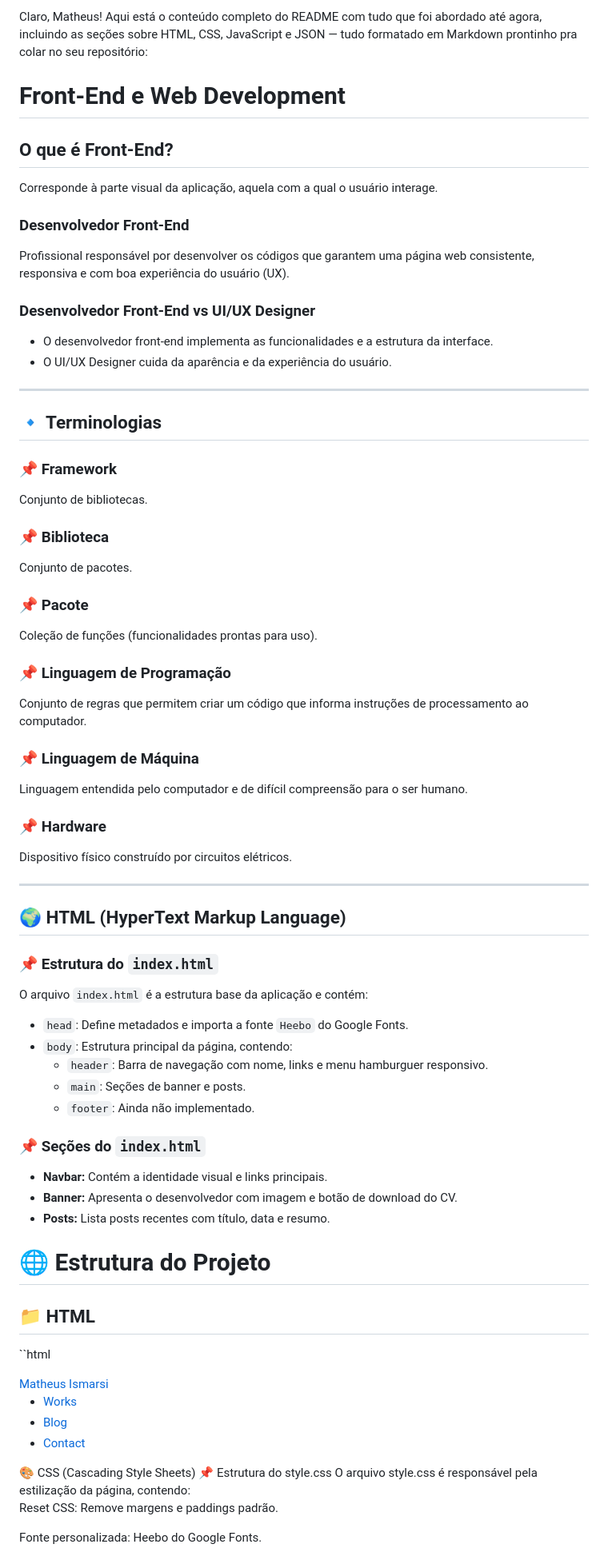
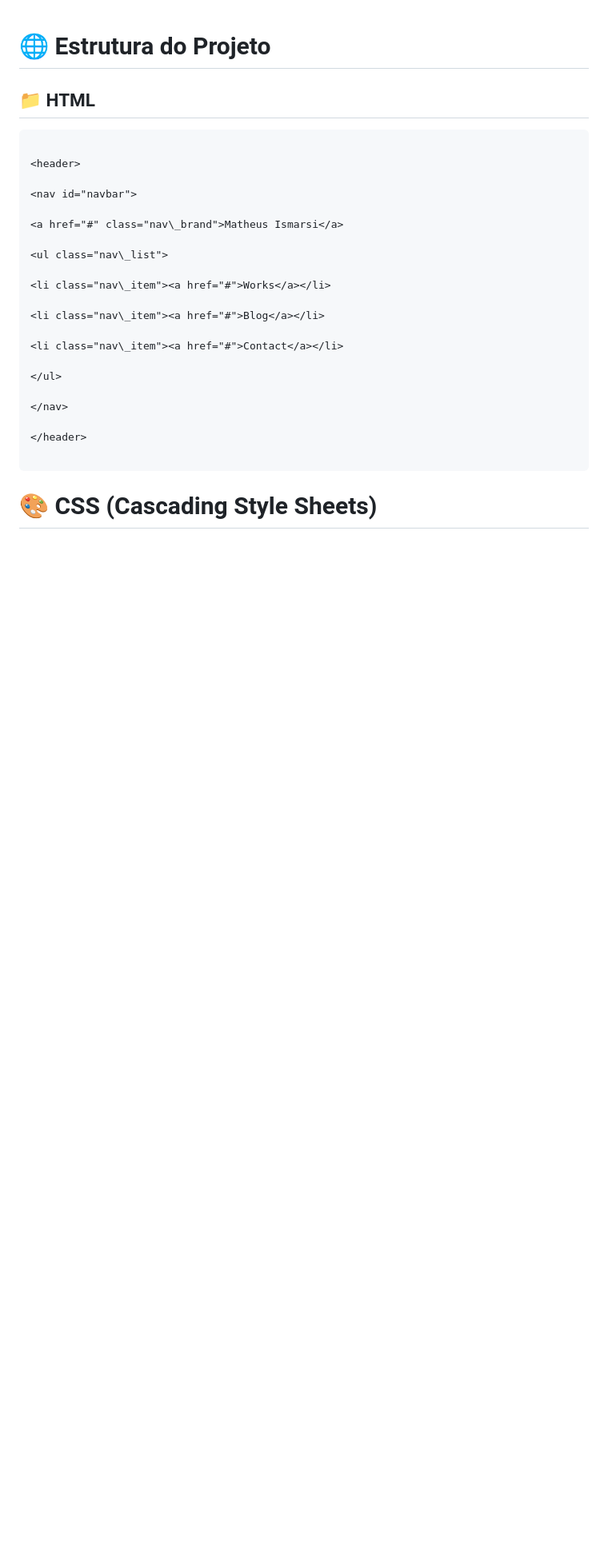
Before and after one commit to ismarsi-matheus/aulas_de_javascript, a Markdown page: README.md, the part around one of its changes. Shown at 80% size. GitHub-like rendering; blank space fills up the shorter version.

````diff
--- a/README.md
+++ b/README.md
@@ -1,76 +1,30 @@
-Claro, Matheus! Aqui está o conteúdo completo do README com tudo que foi abordado até agora, incluindo as seções sobre HTML, CSS, JavaScript e JSON — tudo formatado em Markdown prontinho pra colar no seu repositório:
-
-# Front-End e Web Development
-
-## O que é Front-End?
-Corresponde à parte visual da aplicação, aquela com a qual o usuário interage.
-
-### Desenvolvedor Front-End
-Profissional responsável por desenvolver os códigos que garantem uma página web consistente, responsiva e com boa experiência do usuário (UX).
-
-### Desenvolvedor Front-End vs UI/UX Designer
-- O desenvolvedor front-end implementa as funcionalidades e a estrutura da interface.
-- O UI/UX Designer cuida da aparência e da experiência do usuário.
-
----
-
-## 🔹 Terminologias
-
-### 📌 Framework
-Conjunto de bibliotecas.
-
-### 📌 Biblioteca
-Conjunto de pacotes.
-
-### 📌 Pacote
-Coleção de funções (funcionalidades prontas para uso).
-
-### 📌 Linguagem de Programação
-Conjunto de regras que permitem criar um código que informa instruções de processamento ao computador.
-
-### 📌 Linguagem de Máquina
-Linguagem entendida pelo computador e de difícil compreensão para o ser humano.
-
-### 📌 Hardware
-Dispositivo físico construído por circuitos elétricos.
-
----
-
-## 🌍 HTML (HyperText Markup Language)
-
-### 📌 Estrutura do `index.html`
-O arquivo `index.html` é a estrutura base da aplicação e contém:
-- `head`: Define metadados e importa a fonte `Heebo` do Google Fonts.
-- `body`: Estrutura principal da página, contendo:
-  - `header`: Barra de navegação com nome, links e menu hamburguer responsivo.
-  - `main`: Seções de banner e posts.
-  - `footer`: Ainda não implementado.
-
-### 📌 Seções do `index.html`
-- **Navbar:** Contém a identidade visual e links principais.
-- **Banner:** Apresenta o desenvolvedor com imagem e botão de download do CV.
-- **Posts:** Lista posts recentes com título, data e resumo.
-
 # 🌐 Estrutura do Projeto
 
 ## 📁 HTML
 
-``html
+```html
+
 <header>
-  <nav id="navbar">
-    <a href="#" class="nav_brand">Matheus Ismarsi</a>
-    <ul class="nav_list">
-      <li class="nav_item"><a href="#">Works</a></li>
-      <li class="nav_item"><a href="#">Blog</a></li>
-      <li class="nav_item"><a href="#">Contact</a></li>
-    </ul>
-  </nav>
+
+<nav id="navbar">
+
+<a href="#" class="nav\_brand">Matheus Ismarsi</a>
+
+<ul class="nav\_list">
+
+<li class="nav\_item"><a href="#">Works</a></li>
+
+<li class="nav\_item"><a href="#">Blog</a></li>
+
+<li class="nav\_item"><a href="#">Contact</a></li>
+
+</ul>
+
+</nav>
+
 </header>
-🎨 CSS (Cascading Style Sheets)
-📌 Estrutura do style.css
-O arquivo style.css é responsável pela estilização da página, contendo:
 
-Reset CSS: Remove margens e paddings padrão.
+```
 
-Fonte personalizada: Heebo do Google Fonts.
+# 🎨 CSS (Cascading Style Sheets)
 
````
Also changed, not shown: other parts of README.md (+89 -56 lines).
